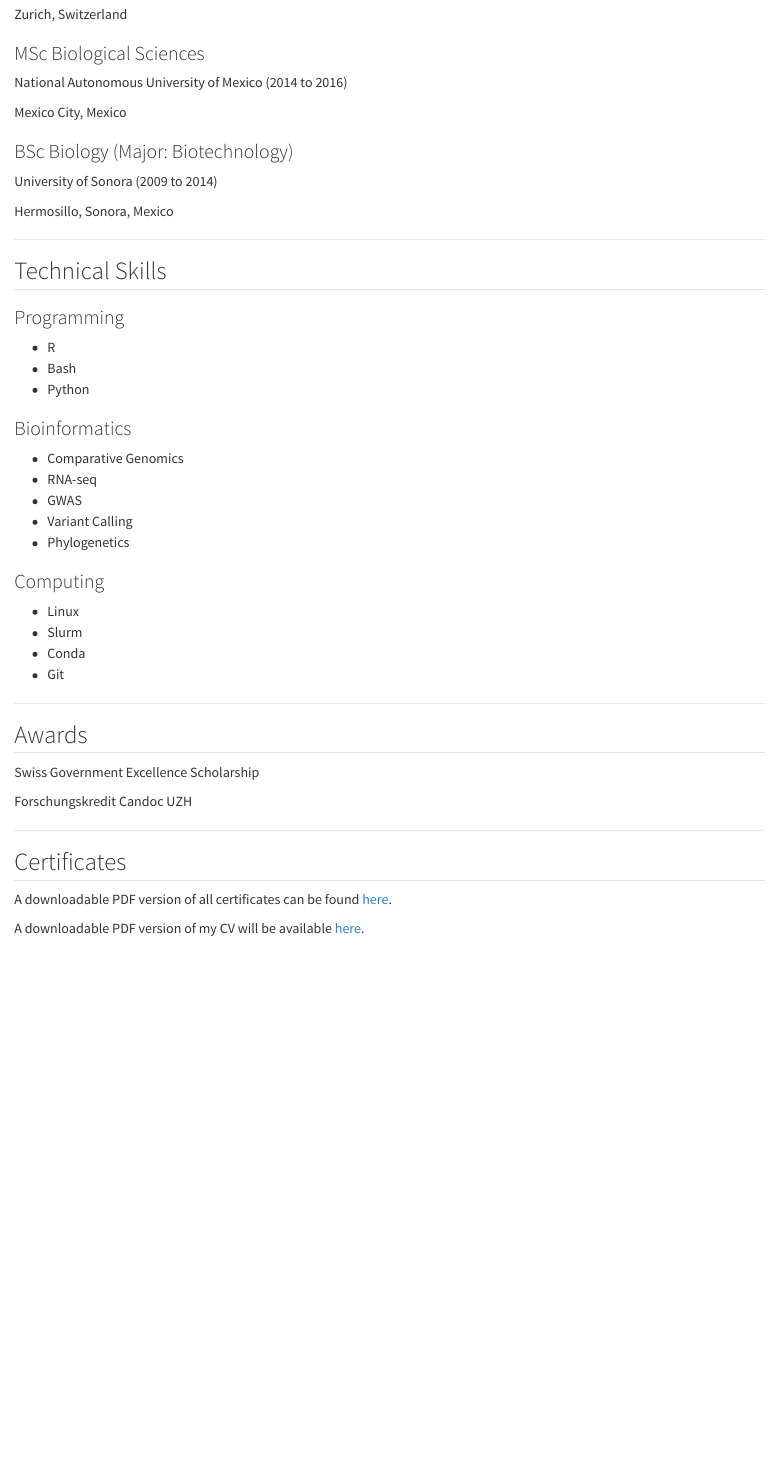
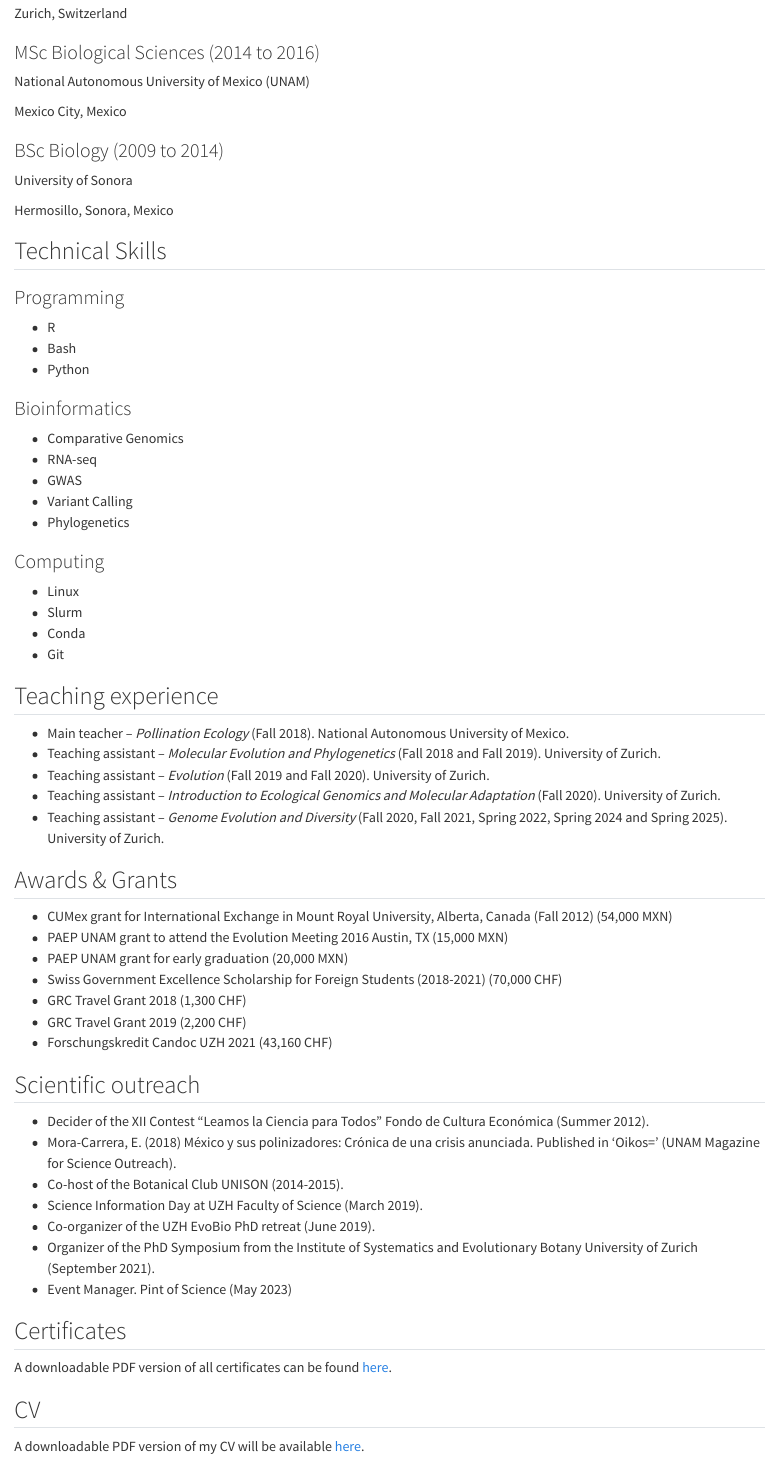
Before and after one commit to EmilianoMora/EmilianoMora.github.io, a Quarto document (cv.qmd): the page in a window 1100 px wide, from 490 px down before the commit and from 470 px down after it, so that both start at the same text. Rendered offline with R 4.5, knitr and Pandoc in place of Quarto, with nearby package versions.

Commit message:
Update CV with detailed education, teaching experience, awards, and scientific outreach sections; add stylesheet links to GitHub and publications pages

```diff
--- a/cv.qmd
+++ b/cv.qmd
@@ -23,19 +22,18 @@ University of Zurich (2018 to 2023)
 
 Zurich, Switzerland
 
-### MSc Biological Sciences
+### MSc Biological Sciences (2014 to 2016)
 
-National Autonomous University of Mexico (2014 to 2016)
+National Autonomous University of Mexico (UNAM)
 
 Mexico City, Mexico
 
-### BSc Biology (Major: Biotechnology)
+### BSc Biology (2009 to 2014)
 
-University of Sonora (2009 to 2014)
+University of Sonora
 
 Hermosillo, Sonora, Mexico
 
----
 
 ## Technical Skills
 
@@ -60,18 +58,42 @@ Hermosillo, Sonora, Mexico
 - Conda
 - Git
 
----
 
-## Awards
+## Teaching experience
 
-Swiss Government Excellence Scholarship
+* Main teacher – *Pollination Ecology* (Fall 2018). National Autonomous University of Mexico.
+* Teaching assistant – *Molecular Evolution and Phylogenetics* (Fall 2018 and Fall 2019). University of Zurich.
+* Teaching assistant – *Evolution* (Fall 2019 and Fall 2020). University of Zurich.
+* Teaching assistant – *Introduction to Ecological Genomics and Molecular Adaptation* (Fall 2020). University of Zurich.
+* Teaching assistant – *Genome Evolution and Diversity* (Fall 2020, Fall 2021, Spring 2022, Spring 2024 and Spring 2025). University of Zurich.
 
-Forschungskredit Candoc UZH
 
----
+## Awards & Grants
+
+* CUMex grant for International Exchange in Mount Royal University, Alberta, Canada (Fall 2012) (54,000 MXN)
+* PAEP UNAM grant to attend the Evolution Meeting 2016 Austin, TX (15,000 MXN)
+* PAEP UNAM grant for early graduation (20,000 MXN)
+* Swiss Government Excellence Scholarship for Foreign Students (2018-2021) (70,000 CHF)
+* GRC Travel Grant 2018 (1,300 CHF)
+* GRC Travel Grant 2019 (2,200 CHF)
+* Forschungskredit Candoc UZH 2021 (43,160 CHF)
+
+
+## Scientific outreach
+
+* Decider of the XII Contest “Leamos la Ciencia para Todos” Fondo de Cultura Económica (Summer 2012).
+* Mora-Carrera, E. (2018) México y sus polinizadores: Crónica de una crisis anunciada. Published in ‘Oikos=’ (UNAM Magazine for Science Outreach).
+* Co-host of the Botanical Club UNISON (2014-2015).
+* Science Information Day at UZH Faculty of Science (March 2019).
+* Co-organizer of the UZH EvoBio PhD retreat (June 2019).
+* Organizer of the PhD Symposium from the Institute of Systematics and Evolutionary Botany University of Zurich (September 2021).
+* Event Manager. Pint of Science (May 2023)
+
 
 ## Certificates
 
 A downloadable PDF version of all certificates can be found [here](files/certificate_concatenated.pdf).
 
+## CV
+
 A downloadable PDF version of my CV will be available [here](files/CV_EmilianoMora_long.pdf).
```
Also changed, not shown: cv.qmd (5 more changed lines), 4 other files.
